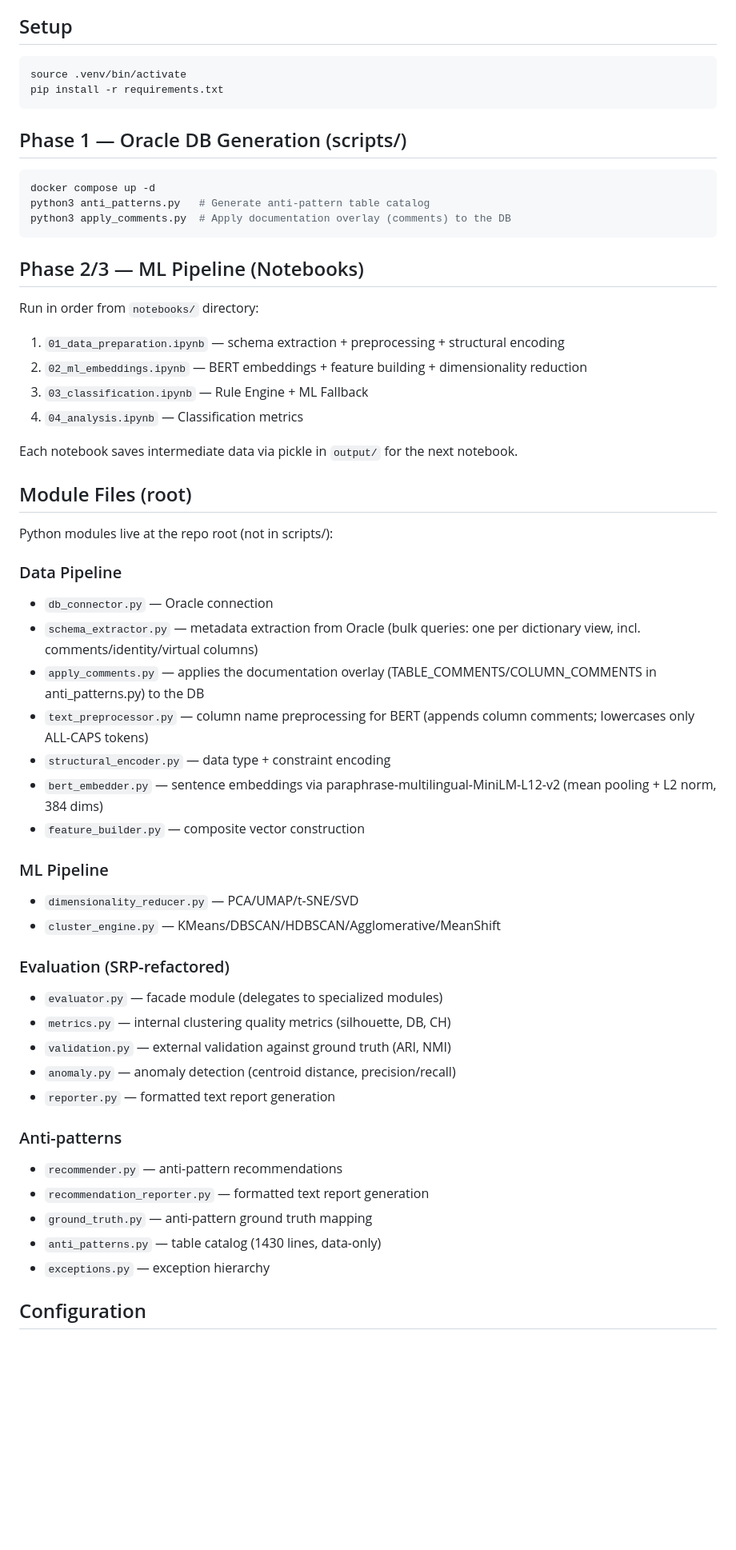
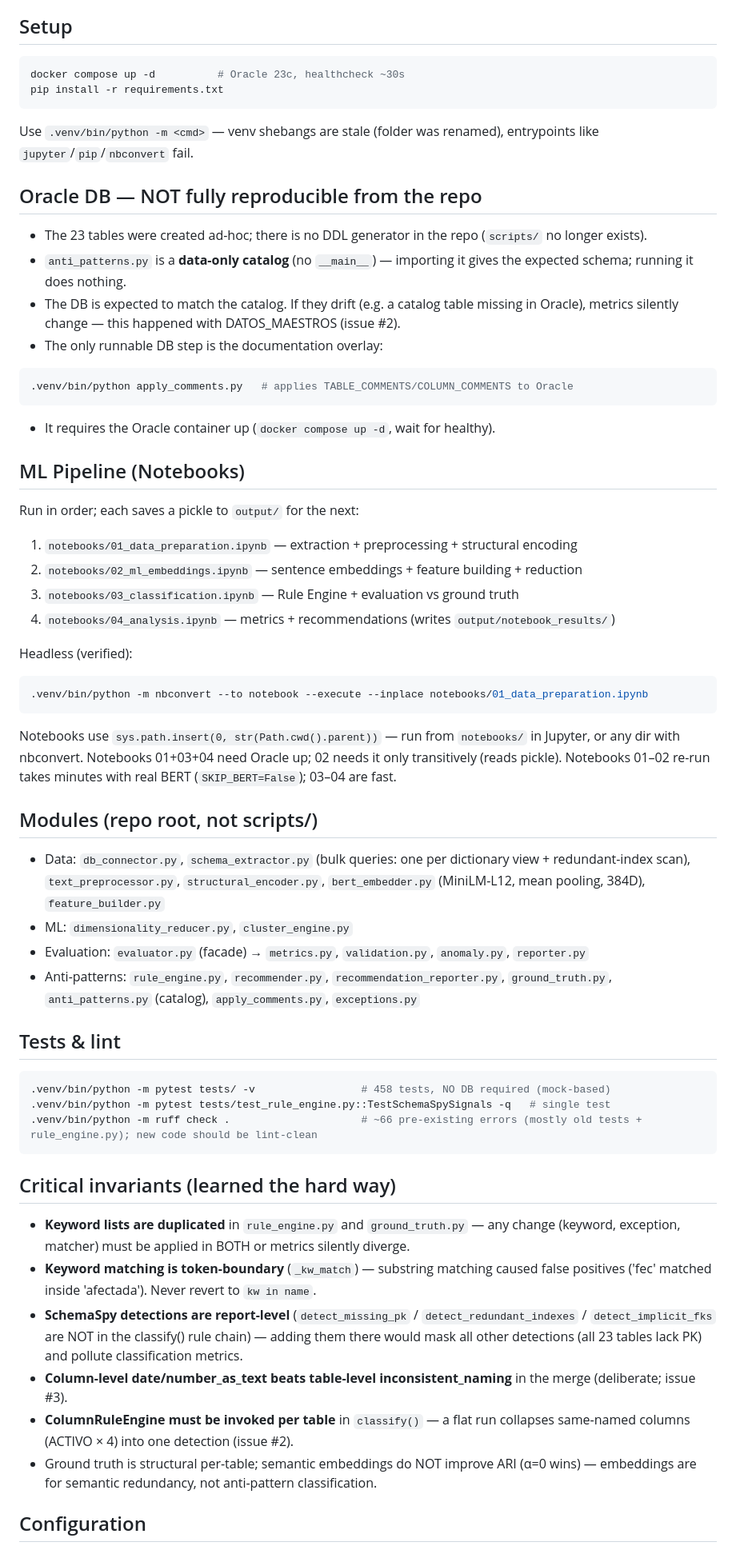
Before and after one commit to JesusMaVe/db_bad_clust, a Markdown page: AGENTS.md, the part around one of its changes. Shown at 80% size. Drawn GitHub-style; blank space fills up the shorter version.

Commit message:
docs: AGENTS.md — corrige instrucciones falsas y captura invariantes
- 'python3 anti_patterns.py' hacia nada (catalogo data-only, sin
  __main__) — la DB no es reproducible del repo, solo apply_comments.py
  es ejecutable. La drift DB/catalogo se documenta (caso DATOS_MAESTROS).
- +comando de test unico, +headless nbconvert verificado
- +seccion 'Critical invariants': keyword lists duplicadas, token-boundary
  matching, detecciones SchemaSpy fuera del chain, prioridad del merge,
  engine por tabla, alpha=0 (hallazgos de issues #1-#4)
- lint: ~66 errores preexistentes documentados

````diff
--- a/AGENTS.md
+++ b/AGENTS.md
@@ -5,58 +5,66 @@
 ## Setup
 
 ```bash
-source .venv/bin/activate
+docker compose up -d          # Oracle 23c, healthcheck ~30s
 pip install -r requirements.txt
 ```
 
-## Phase 1 — Oracle DB Generation (scripts/)
+Use `.venv/bin/python -m <cmd>` — venv shebangs are stale (folder was renamed), entrypoints like `jupyter`/`pip`/`nbconvert` fail.
+
+## Oracle DB — NOT fully reproducible from the repo
+
+- The 23 tables were created ad-hoc; there is no DDL generator in the repo (`scripts/` no longer exists).
+- `anti_patterns.py` is a **data-only catalog** (no `__main__`) — importing it gives the expected schema; running it does nothing.
+- The DB is expected to match the catalog. If they drift (e.g. a catalog table missing in Oracle), metrics silently change — this happened with DATOS_MAESTROS (issue #2).
+- The only runnable DB step is the documentation overlay:
 
 ```bash
-docker compose up -d
-python3 anti_patterns.py   # Generate anti-pattern table catalog
-python3 apply_comments.py  # Apply documentation overlay (comments) to the DB
+.venv/bin/python apply_comments.py   # applies TABLE_COMMENTS/COLUMN_COMMENTS to Oracle
 ```
 
-## Phase 2/3 — ML Pipeline (Notebooks)
+- It requires the Oracle container up (`docker compose up -d`, wait for healthy).
 
-Run in order from `notebooks/` directory:
-1. `01_data_preparation.ipynb` — schema extraction + preprocessing + structural encoding
-2. `02_ml_embeddings.ipynb` — BERT embeddings + feature building + dimensionality reduction
-3. `03_classification.ipynb` — Rule Engine + ML Fallback
-4. `04_analysis.ipynb` — Classification metrics
+## ML Pipeline (Notebooks)
 
-Each notebook saves intermediate data via pickle in `output/` for the next notebook.
+Run in order; each saves a pickle to `output/` for the next:
 
-## Module Files (root)
+1. `notebooks/01_data_preparation.ipynb` — extraction + preprocessing + structural encoding
+2. `notebooks/02_ml_embeddings.ipynb` — sentence embeddings + feature building + reduction
+3. `notebooks/03_classification.ipynb` — Rule Engine + evaluation vs ground truth
+4. `notebooks/04_analysis.ipynb` — metrics + recommendations (writes `output/notebook_results/`)
 
-Python modules live at the repo root (not in scripts/):
+Headless (verified):
 
-### Data Pipeline
-- `db_connector.py` — Oracle connection
-- `schema_extractor.py` — metadata extraction from Oracle (bulk queries: one per dictionary view, incl. comments/identity/virtual columns)
-- `apply_comments.py` — applies the documentation overlay (TABLE_COMMENTS/COLUMN_COMMENTS in anti_patterns.py) to the DB
-- `text_preprocessor.py` — column name preprocessing for BERT (appends column comments; lowercases only ALL-CAPS tokens)
-- `structural_encoder.py` — data type + constraint encoding
-- `bert_embedder.py` — sentence embeddings via paraphrase-multilingual-MiniLM-L12-v2 (mean pooling + L2 norm, 384 dims)
-- `feature_builder.py` — composite vector construction
+```bash
+.venv/bin/python -m nbconvert --to notebook --execute --inplace notebooks/01_data_preparation.ipynb
+```
 
-### ML Pipeline
-- `dimensionality_reducer.py` — PCA/UMAP/t-SNE/SVD
-- `cluster_engine.py` — KMeans/DBSCAN/HDBSCAN/Agglomerative/MeanShift
+Notebooks use `sys.path.insert(0, str(Path.cwd().parent))` — run from `notebooks/` in Jupyter, or any dir with nbconvert.
+Notebooks 01+03+04 need Oracle up; 02 needs it only transitively (reads pickle). Notebooks 01–02 re-run takes minutes with real BERT (`SKIP_BERT=False`); 03–04 are fast.
 
-### Evaluation (SRP-refactored)
-- `evaluator.py` — facade module (delegates to specialized modules)
-- `metrics.py` — internal clustering quality metrics (silhouette, DB, CH)
-- `validation.py` — external validation against ground truth (ARI, NMI)
-- `anomaly.py` — anomaly detection (centroid distance, precision/recall)
-- `reporter.py` — formatted text report generation
+## Modules (repo root, not scripts/)
 
-### Anti-patterns
-- `recommender.py` — anti-pattern recommendations
-- `recommendation_reporter.py` — formatted text report generation
-- `ground_truth.py` — anti-pattern ground truth mapping
-- `anti_patterns.py` — table catalog (1430 lines, data-only)
-- `exceptions.py` — exception hierarchy
+- Data: `db_connector.py`, `schema_extractor.py` (bulk queries: one per dictionary view + redundant-index scan), `text_preprocessor.py`, `structural_encoder.py`, `bert_embedder.py` (MiniLM-L12, mean pooling, 384D), `feature_builder.py`
+- ML: `dimensionality_reducer.py`, `cluster_engine.py`
+- Evaluation: `evaluator.py` (facade) → `metrics.py`, `validation.py`, `anomaly.py`, `reporter.py`
+- Anti-patterns: `rule_engine.py`, `recommender.py`, `recommendation_reporter.py`, `ground_truth.py`, `anti_patterns.py` (catalog), `apply_comments.py`, `exceptions.py`
+
+## Tests & lint
+
+```bash
+.venv/bin/python -m pytest tests/ -v                 # 458 tests, NO DB required (mock-based)
+.venv/bin/python -m pytest tests/test_rule_engine.py::TestSchemaSpySignals -q   # single test
+.venv/bin/python -m ruff check .                     # ~66 pre-existing errors (mostly old tests + rule_engine.py); new code should be lint-clean
+```
+
+## Critical invariants (learned the hard way)
+
+- **Keyword lists are duplicated** in `rule_engine.py` and `ground_truth.py` — any change (keyword, exception, matcher) must be applied in BOTH or metrics silently diverge.
+- **Keyword matching is token-boundary** (`_kw_match`) — substring matching caused false positives ('fec' matched inside 'afectada'). Never revert to `kw in name`.
+- **SchemaSpy detections are report-level** (`detect_missing_pk` / `detect_redundant_indexes` / `detect_implicit_fks` are NOT in the classify() rule chain) — adding them there would mask all other detections (all 23 tables lack PK) and pollute classification metrics.
+- **Column-level date/number_as_text beats table-level inconsistent_naming** in the merge (deliberate; issue #3).
+- **ColumnRuleEngine must be invoked per table** in `classify()` — a flat run collapses same-named columns (ACTIVO × 4) into one detection (issue #2).
+- Ground truth is structural per-table; semantic embeddings do NOT improve ARI (α=0 wins) — embeddings are for semantic redundancy, not anti-pattern classification.
 
 ## Configuration
 
````
Also changed, not shown: other parts of AGENTS.md (+14 -24 lines).
